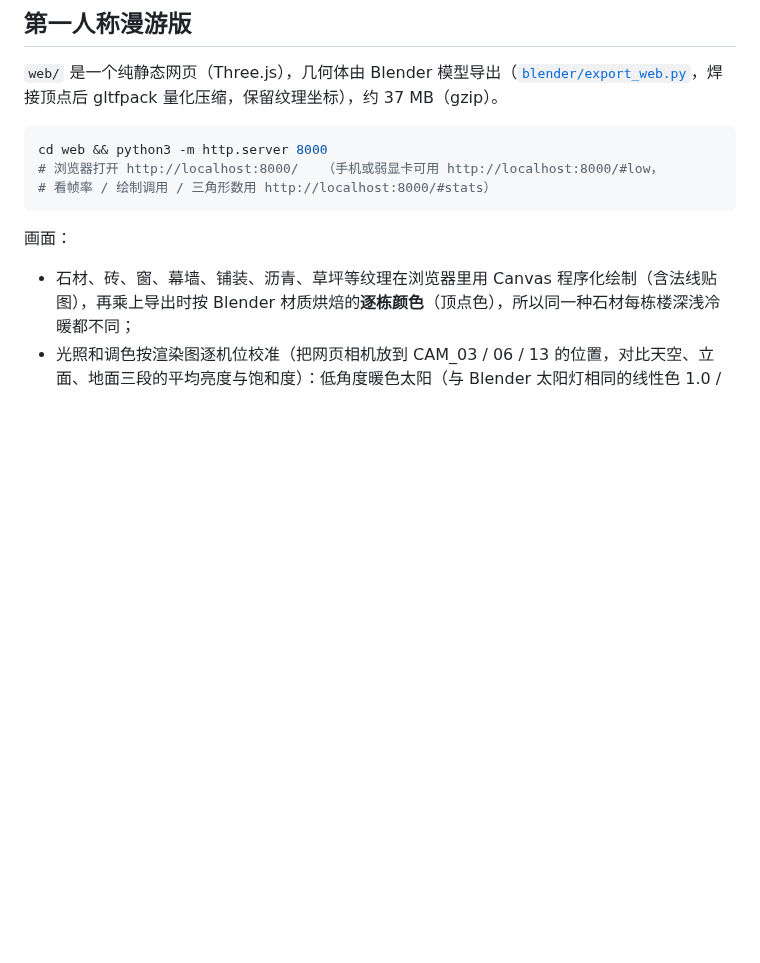
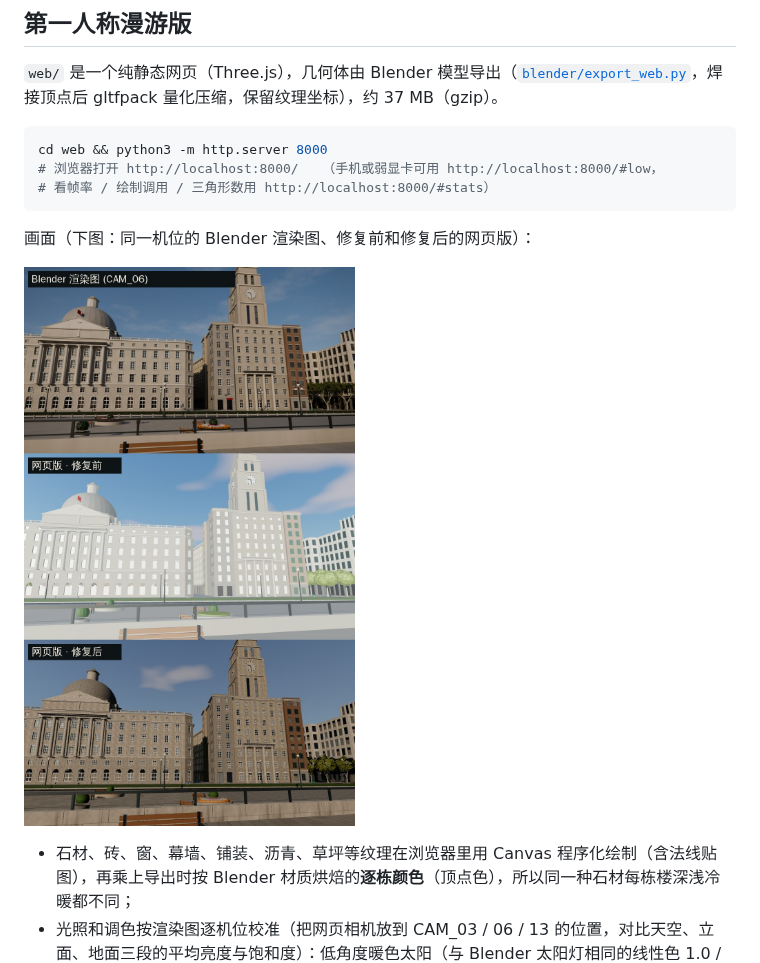
Before and after one commit to pink-pig-djw/shanghai-, a Markdown page: README.md, the part around the change. Drawn GitHub-style; pictures changed too: renders/web_before_after.jpg (added); blank space fills up the shorter version.

Commit message:
README: before/after comparison of the walkthrough against the render
Co-Authored-By: Claude Opus 5.5 <noreply@anthropic.com>
Claude-Session: https://claude.ai/code/session_01U1zBmLsy1v7WfiZy7ieSSz

````diff
--- a/README.md
+++ b/README.md
@@ -138,7 +138,9 @@ cd web && python3 -m http.server 8000
 # 看帧率 / 绘制调用 / 三角形数用 http://localhost:8000/#stats）
 ```
 
-画面：
+画面（下图：同一机位的 Blender 渲染图、修复前和修复后的网页版）：
+
+![网页版修复前后对比](renders/web_before_after.jpg)
 
 - 石材、砖、窗、幕墙、铺装、沥青、草坪等纹理在浏览器里用 Canvas 程序化绘制（含法线贴图），再乘上导出时按 Blender 材质烘焙的**逐栋颜色**（顶点色），所以同一种石材每栋楼深浅冷暖都不同；
 - 光照和调色按渲染图逐机位校准（把网页相机放到 CAM_03 / 06 / 13 的位置，对比天空、立面、地面三段的平均亮度与饱和度）：低角度暖色太阳（与 Blender 太阳灯相同的线性色 1.0 / 0.8 / 0.6）是主光，天空只做冷色补光和玻璃、江面、金属的反射来源，天空上叠一层随高度变化的城市薄雾；色调映射为 AgX ＋“中高对比度” look（在 AgX 对数空间里围绕 18% 中灰拉对比）；
````
